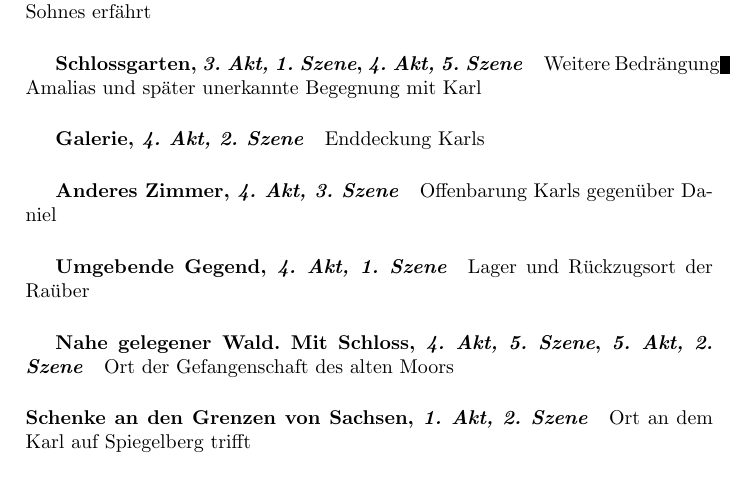
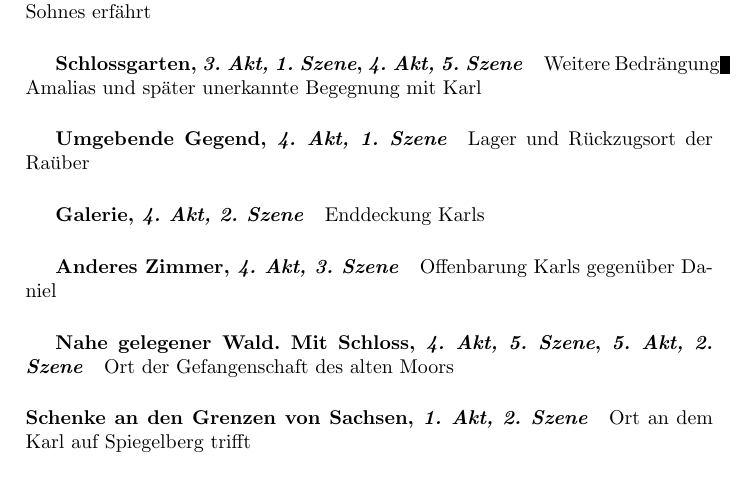
Before and after one commit to fabiomadge/DieRauber, a LaTeX document (dieRäuber.tex, which reads schauplaetze.tex): part of page 5 of 9, cut so that both start at the same text. Compiled offline with pdfLaTeX.

Commit message:
new order

```diff
--- a/schauplaetze.tex
+++ b/schauplaetze.tex
@@ -9,12 +9,12 @@
 		Ort an dem der alte vom Tod sienes Sohnes erf"ahrt
 	\subparagraph{Schlossgarten, \textit{3. Akt, 1. Szene}, \textit{4. Akt, 5. Szene}}
 		Weitere Bedr"angung Amalias und sp"ater unerkannte Begegnung mit Karl
+	\subparagraph{Umgebende Gegend, \textit{4. Akt, 1. Szene}}
+		Lager und R"uckzugsort der Ra"uber
 	\subparagraph{Galerie, \textit{4. Akt, 2. Szene}}
 		Enddeckung Karls
 	\subparagraph{Anderes Zimmer, \textit{4. Akt, 3. Szene}}
 		Offenbarung Karls gegenüber Daniel
-	\subparagraph{Umgebende Gegend, \textit{4. Akt, 1. Szene}}
-		Lager und R"uckzugsort der Ra"uber
 	\subparagraph{Nahe gelegener Wald. Mit Schloss, \textit{4. Akt, 5. Szene}, \textit{5. Akt, 2. Szene}}
 		Ort der Gefangenschaft des alten Moors
 \paragraph{Schenke an den Grenzen von Sachsen, \textit{1. Akt, 2. Szene}}
```
